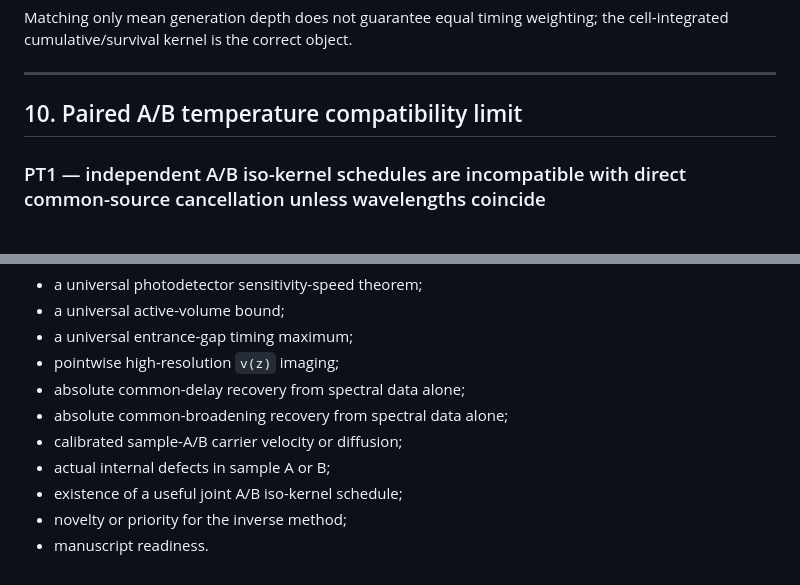
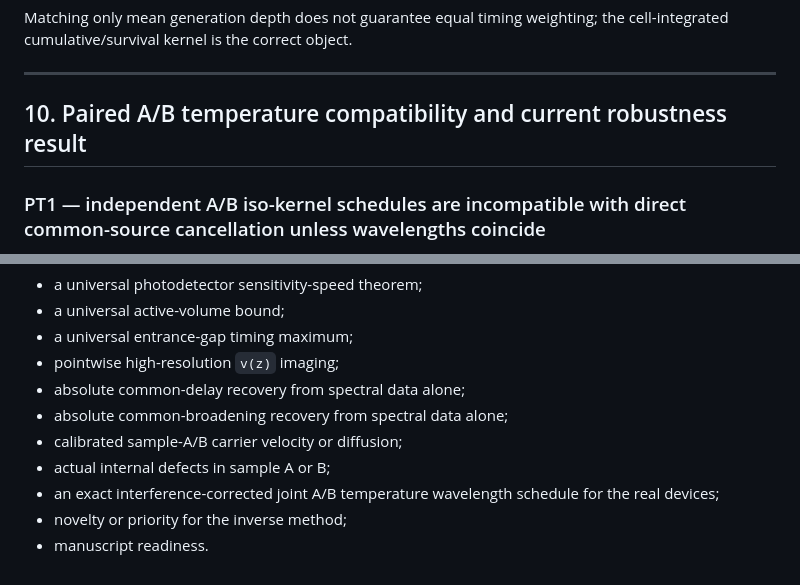
Before and after one commit to Kajin-0/gendanken_2, a Markdown page: experiments/01-vanishing-absorber/CLAIM_LEDGER.md, 2 parts joined by grey strips. GitHub-like rendering.

```diff
--- a/experiments/01-vanishing-absorber/CLAIM_LEDGER.md
+++ b/experiments/01-vanishing-absorber/CLAIM_LEDGER.md
@@ -681,7 +697,7 @@ Matching only mean generation depth does not guarantee equal timing weighting; t
 
 ---
 
-## 10. Paired A/B temperature compatibility limit
+## 10. Paired A/B temperature compatibility and current robustness result
 
 ### PT1 — independent A/B iso-kernel schedules are incompatible with direct common-source cancellation unless wavelengths coincide
 **Status:** DERIVED
@@ -814,6 +872,6 @@ The project does **not** presently claim
 - absolute common-broadening recovery from spectral data alone;
 - calibrated sample-A/B carrier velocity or diffusion;
 - actual internal defects in sample A or B;
-- existence of a useful joint A/B iso-kernel schedule;
+- an exact interference-corrected joint A/B temperature wavelength schedule for the real devices;
 - novelty or priority for the inverse method;
 - manuscript readiness.
```
Also changed, not shown: other parts of experiments/01-vanishing-absorber/CLAIM_LEDGER.md (+67 -9 lines).
